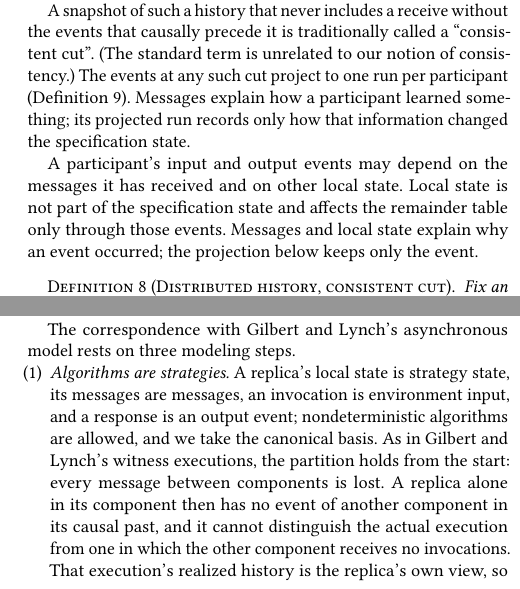
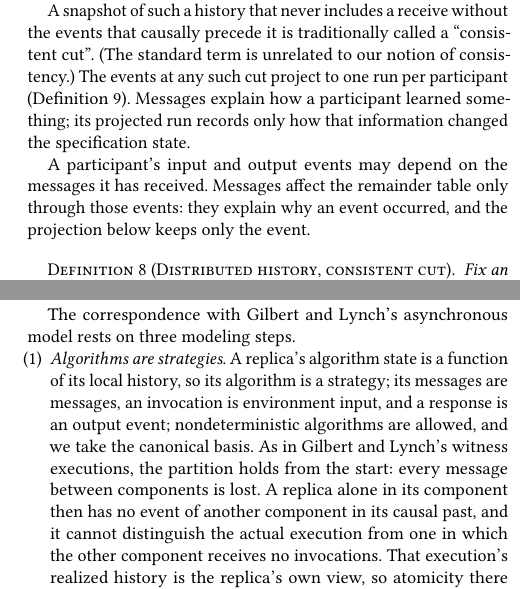
Before and after one commit to jhellerstein/coord-criterion, a LaTeX document (main.tex, which reads appendices/cap-response.tex, sections/distributed-execution.tex): two parts of the columns of pages 7 and 28 of 33, joined at a grey line, cut so that both start at the same text. Compiled offline with pdfLaTeX.

Commit message:
wip: no state beyond specification state and history (§3, GL mapping)

```diff
--- a/appendices/cap-response.tex
+++ b/appendices/cap-response.tex
@@ -370,8 +370,9 @@ the classification.
 The correspondence with Gilbert and Lynch's asynchronous model rests on three
 modeling steps.
 \begin{enumerate}
-  \item \emph{Algorithms are strategies.}  A replica's local state is strategy
-        state, its messages are messages, an invocation is environment input,
+  \item \emph{Algorithms are strategies.}  A replica's algorithm state is a
+        function of its local history, so its algorithm is a strategy; its
+        messages are messages, an invocation is environment input,
         and a response is an output event; nondeterministic algorithms are
         allowed, and we take the canonical basis.  As in Gilbert and Lynch's
         witness executions, the partition holds from the start: every message
--- a/sections/distributed-execution.tex
+++ b/sections/distributed-execution.tex
@@ -29,10 +29,9 @@ something; its projected run records only how that information changed the
 specification state.
 
 A participant's input and output events may depend on the messages it has
-received and on other local state.  Local state is not part of the
-specification state and affects the remainder table only through those
-events.  Messages and local state explain why an event occurred; the
-projection below keeps only the event.
+received.  Messages affect the remainder table only through those events:
+they explain why an event occurred, and the projection below keeps only the
+event.
 
 \begin{definition}[Distributed history, consistent cut]
 \label{def:distributed-history}
```
Also changed, not shown: sections/distributed-execution.tex (4 more changed lines).
